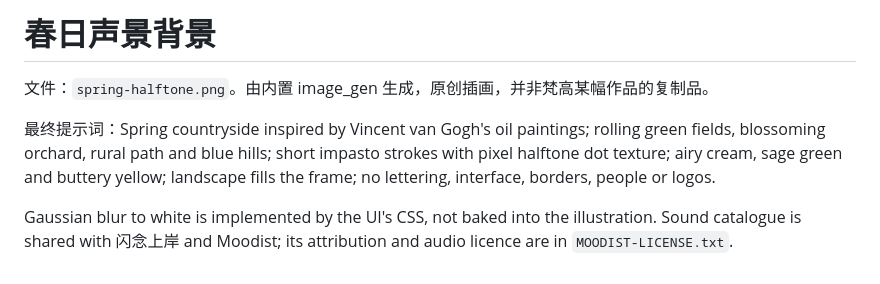
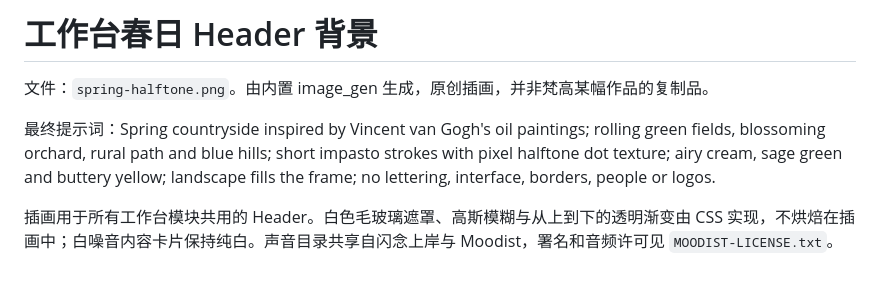
Before and after one commit to fictivemotion/feimo-desktop-assistant, a Markdown page: assets/soundscape/ARTWORK.md, the part around the change. GitHub-like rendering.

```diff
--- a/assets/soundscape/ARTWORK.md
+++ b/assets/soundscape/ARTWORK.md
@@ -1,7 +1,7 @@
-# 春日声景背景
+# 工作台春日 Header 背景
 
 文件：`spring-halftone.png`。由内置 image_gen 生成，原创插画，并非梵高某幅作品的复制品。
 
 最终提示词：Spring countryside inspired by Vincent van Gogh's oil paintings; rolling green fields, blossoming orchard, rural path and blue hills; short impasto strokes with pixel halftone dot texture; airy cream, sage green and buttery yellow; landscape fills the frame; no lettering, interface, borders, people or logos.
 
-Gaussian blur to white is implemented by the UI's CSS, not baked into the illustration. Sound catalogue is shared with 闪念上岸 and Moodist; its attribution and audio licence are in `MOODIST-LICENSE.txt`.
+插画用于所有工作台模块共用的 Header。白色毛玻璃遮罩、高斯模糊与从上到下的透明渐变由 CSS 实现，不烘焙在插画中；白噪音内容卡片保持纯白。声音目录共享自闪念上岸与 Moodist，署名和音频许可见 `MOODIST-LICENSE.txt`。
```
Also changed, not shown: README.md (+4 -2 lines), RELEASE_NOTES.md (+7 -0 lines), docs/images/white-noise-card.png, docs/images/workspace-header.png (added), 9 other files.
